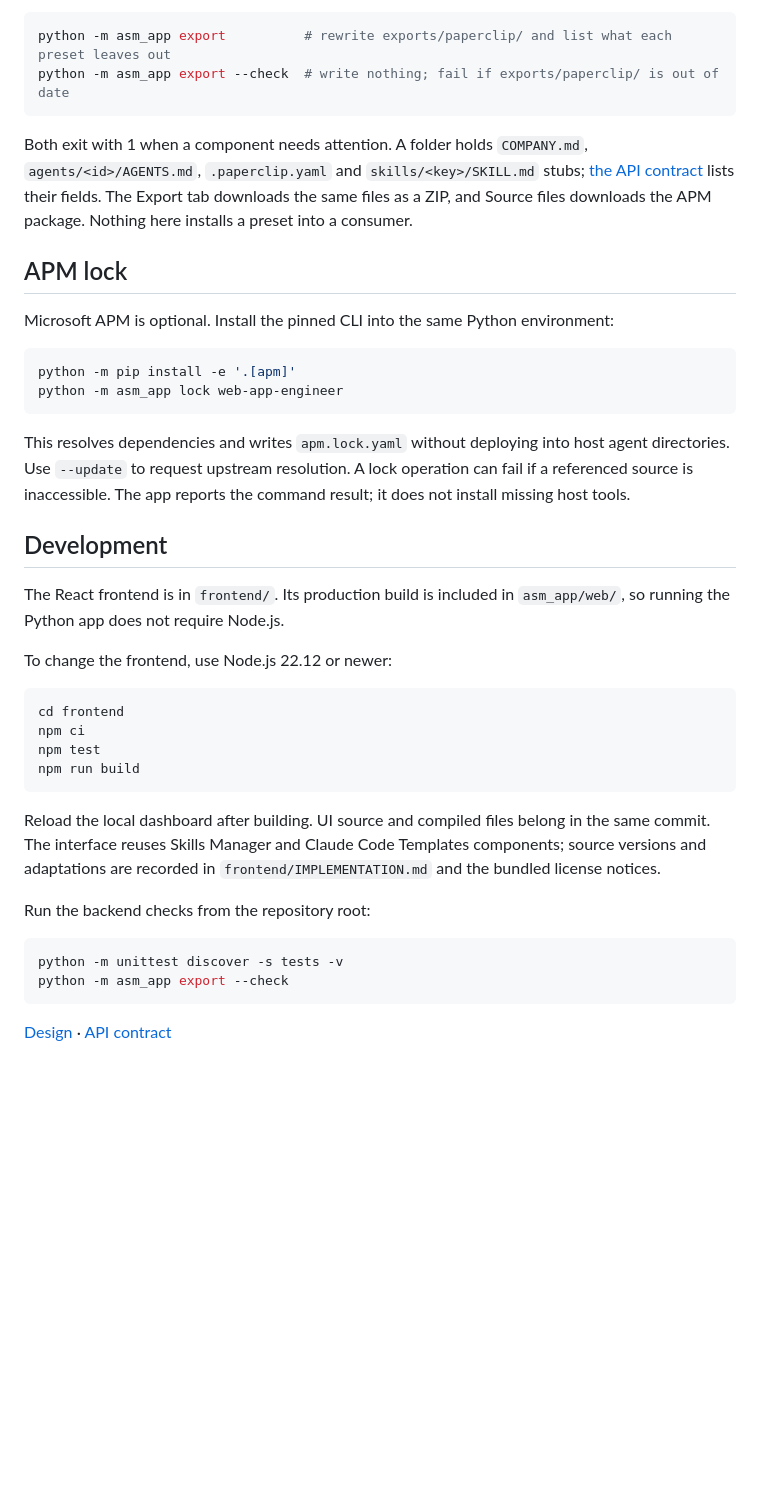
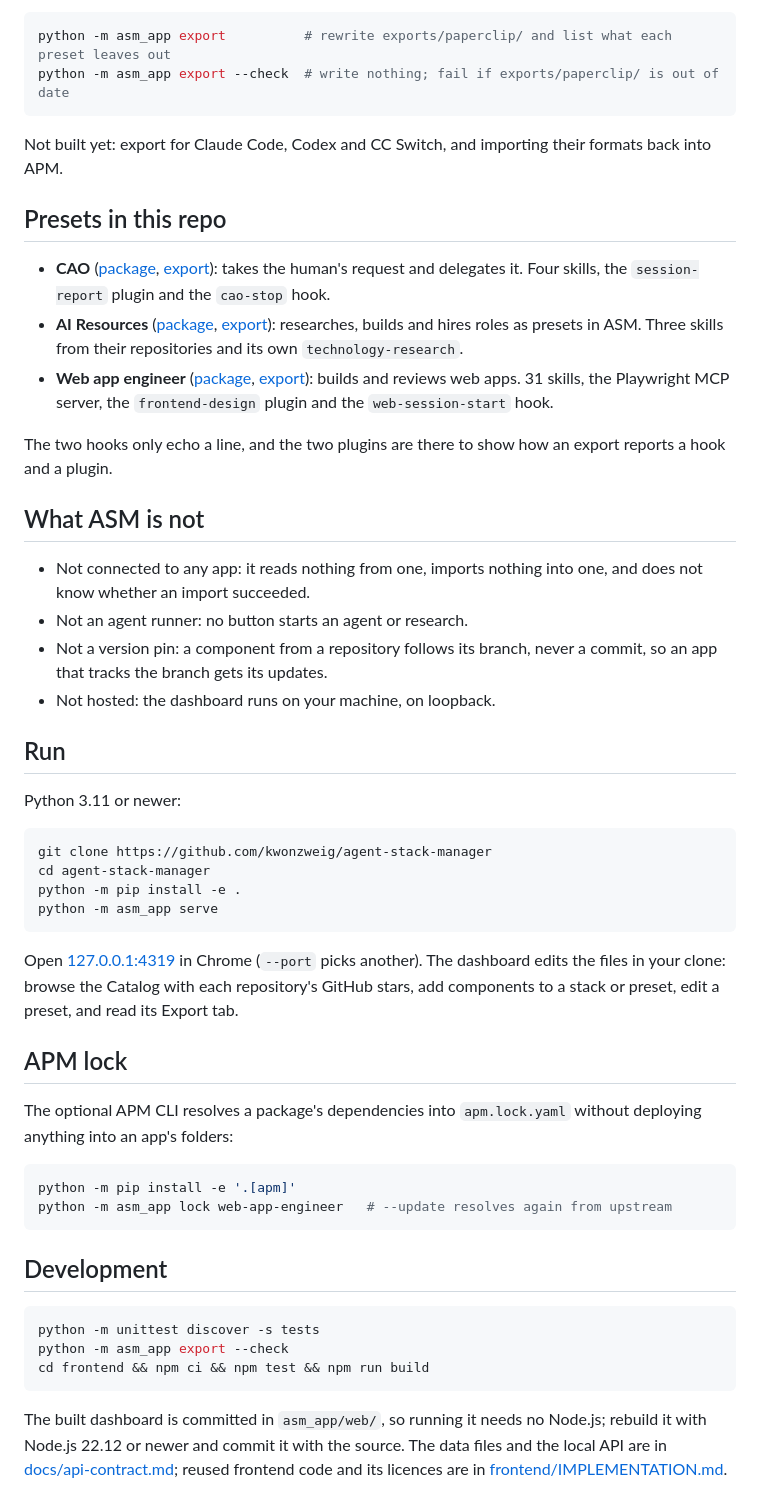
Before and after one commit to kwonzweig/agent-stack-manager, a Markdown page: README.md, the part around one of its changes. Rendered like a GitHub page; blank space fills up the shorter version.

````diff
--- a/README.md
+++ b/README.md
@@ -49,43 +38,51 @@ python -m asm_app export          # rewrite exports/paperclip/ and list what eac
 python -m asm_app export --check  # write nothing; fail if exports/paperclip/ is out of date
 ```
 
-Both exit with 1 when a component needs attention. A folder holds `COMPANY.md`, `agents/<id>/AGENTS.md`, `.paperclip.yaml` and `skills/<key>/SKILL.md` stubs; [the API contract](docs/api-contract.md) lists their fields. The Export tab downloads the same files as a ZIP, and Source files downloads the APM package. Nothing here installs a preset into a consumer.
+Not built yet: export for Claude Code, Codex and CC Switch, and importing their formats back into APM.
+
+## Presets in this repo
+
+- **CAO** ([package](packages/cao), [export](exports/paperclip/cao)): takes the human's request and delegates it. Four skills, the `session-report` plugin and the `cao-stop` hook.
+- **AI Resources** ([package](packages/ar), [export](exports/paperclip/ar)): researches, builds and hires roles as presets in ASM. Three skills from their repositories and its own `technology-research`.
+- **Web app engineer** ([package](packages/web-app-engineer), [export](exports/paperclip/web-app-engineer)): builds and reviews web apps. 31 skills, the Playwright MCP server, the `frontend-design` plugin and the `web-session-start` hook.
+
+The two hooks only echo a line, and the two plugins are there to show how an export reports a hook and a plugin.
+
+## What ASM is not
+
+- Not connected to any app: it reads nothing from one, imports nothing into one, and does not know whether an import succeeded.
+- Not an agent runner: no button starts an agent or research.
+- Not a version pin: a component from a repository follows its branch, never a commit, so an app that tracks the branch gets its updates.
+- Not hosted: the dashboard runs on your machine, on loopback.
+
+## Run
+
+Python 3.11 or newer:
+
+```sh
+git clone https://github.com/kwonzweig/agent-stack-manager
+cd agent-stack-manager
+python -m pip install -e .
+python -m asm_app serve
+```
+
+Open [127.0.0.1:4319](http://127.0.0.1:4319) in Chrome (`--port` picks another). The dashboard edits the files in your clone: browse the Catalog with each repository's GitHub stars, add components to a stack or preset, edit a preset, and read its Export tab.
 
 ## APM lock
 
-Microsoft APM is optional. Install the pinned CLI into the same Python environment:
+The optional APM CLI resolves a package's dependencies into `apm.lock.yaml` without deploying anything into an app's folders:
 
 ```sh
 python -m pip install -e '.[apm]'
-python -m asm_app lock web-app-engineer
+python -m asm_app lock web-app-engineer   # --update resolves again from upstream
 ```
-
-This resolves dependencies and writes `apm.lock.yaml` without deploying into host agent directories. Use `--update` to request upstream resolution. A lock operation can fail if a referenced source is inaccessible. The app reports the command result; it does not install missing host tools.
 
 ## Development
 
-The React frontend is in `frontend/`. Its production build is included in
-`asm_app/web/`, so running the Python app does not require Node.js.
-
-To change the frontend, use Node.js 22.12 or newer:
-
 ```sh
-cd frontend
-npm ci
-npm test
-npm run build
+python -m unittest discover -s tests
+python -m asm_app export --check
+cd frontend && npm ci && npm test && npm run build
 ```
 
-Reload the local dashboard after building. UI source and compiled files belong
-in the same commit. The interface reuses Skills Manager and Claude Code
-Templates components; source versions and adaptations are recorded in
-`frontend/IMPLEMENTATION.md` and the bundled license notices.
-
-Run the backend checks from the repository root:
-
-```sh
-python -m unittest discover -s tests -v
-python -m asm_app export --check
-```
-
-[Design](docs/design.md) · [API contract](docs/api-contract.md)
+The built dashboard is committed in `asm_app/web/`, so running it needs no Node.js; rebuild it with Node.js 22.12 or newer and commit it with the source. The data files and the local API are in [docs/api-contract.md](docs/api-contract.md); reused frontend code and its licences are in [frontend/IMPLEMENTATION.md](frontend/IMPLEMENTATION.md).
````
Also changed, not shown: other parts of README.md (+21 -32 lines), docs/api-contract.md (+13 -1 lines), docs/design.md (deleted, +0 -26 lines), docs/paperclip.md (added, +39 -0 lines), docs/screenshot.png (added), 2 other files.
